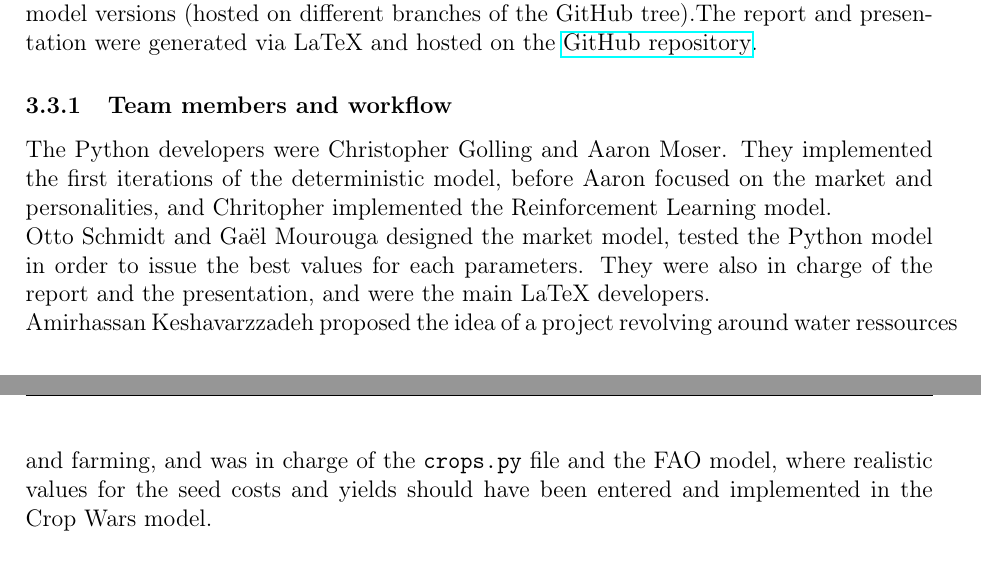
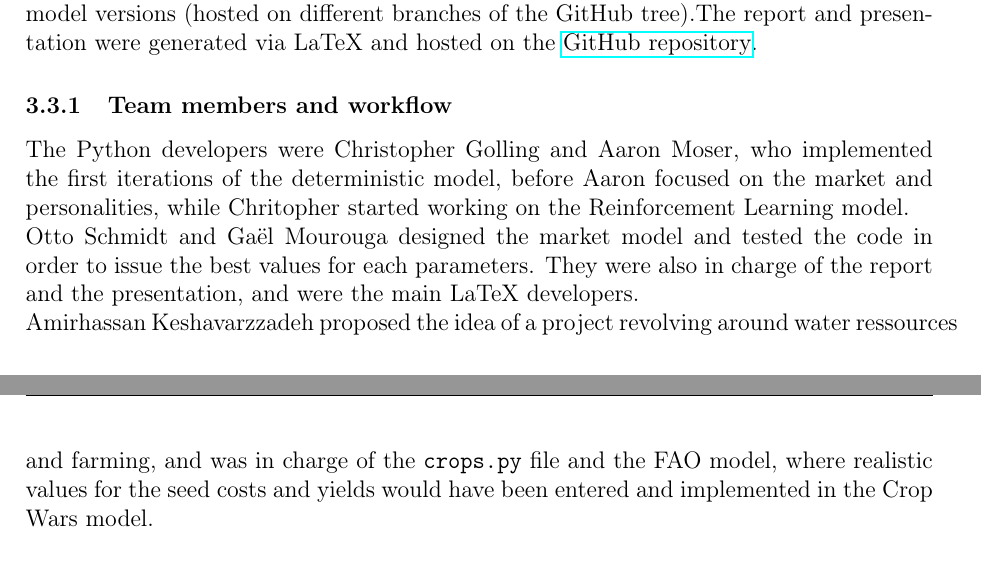
Before and after one commit to Anon75014/AgentBasedModelling, a LaTeX document (Report/main.tex): two parts of pages 3 and 4 of 15, joined at a grey line, cut so that both start at the same text. Compiled offline with pdfLaTeX.

Commit message:
Contributions

```diff
--- a/Report/main.tex
+++ b/Report/main.tex
@@ -187,9 +187,9 @@ All relevant programs and files were hosted on a \href{https://github.com/Anon75
 
 \subsubsection{Team members and workflow}
 
-The Python developers were Christopher Golling and Aaron Moser. They implemented the first iterations of the deterministic model, before Aaron focused on the market and personalities, and Chritopher implemented the Reinforcement Learning model.\\
-Otto Schmidt and Ga\"el Mourouga designed the market model, tested the Python model in order to issue the best values for each parameters. They were also in charge of the report and the presentation, and were the main LaTeX developers.\\
-Amirhassan Keshavarzzadeh proposed the idea of a project revolving around water ressources and farming, and was in charge of the \texttt{crops.py} file and the FAO model, where realistic values for the seed costs and yields should have been entered and implemented in the Crop Wars model.
+The Python developers were Christopher Golling and Aaron Moser, who implemented the first iterations of the deterministic model, before Aaron focused on the market and personalities, while Chritopher started working on the Reinforcement Learning model.\\
+Otto Schmidt and Ga\"el Mourouga designed the market model and tested the code in order to issue the best values for each parameters. They were also in charge of the report and the presentation, and were the main LaTeX developers.\\
+Amirhassan Keshavarzzadeh proposed the idea of a project revolving around water ressources and farming, and was in charge of the \texttt{crops.py} file and the FAO model, where realistic values for the seed costs and yields would have been entered and implemented in the Crop Wars model.
 
 
 
```
Also changed, not shown: Report/main.pdf, 1 other file.
